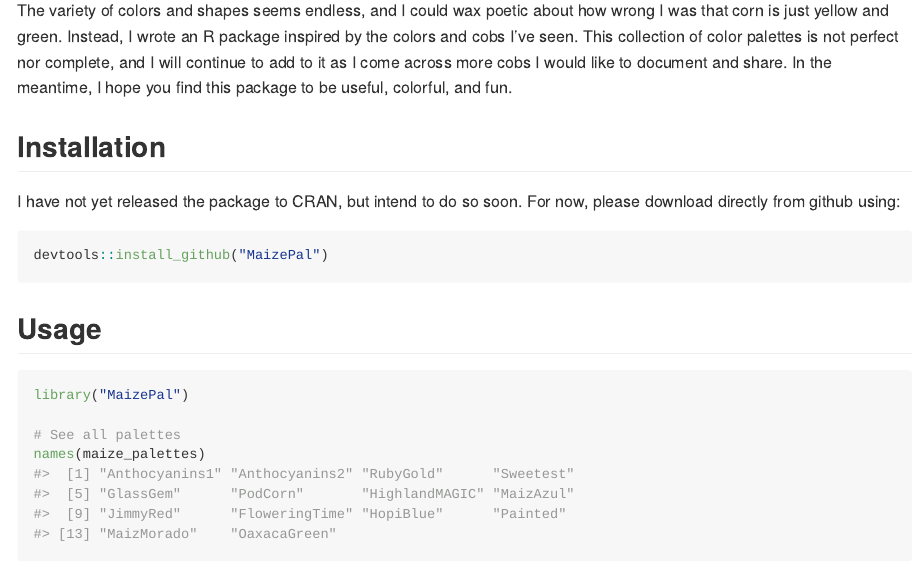
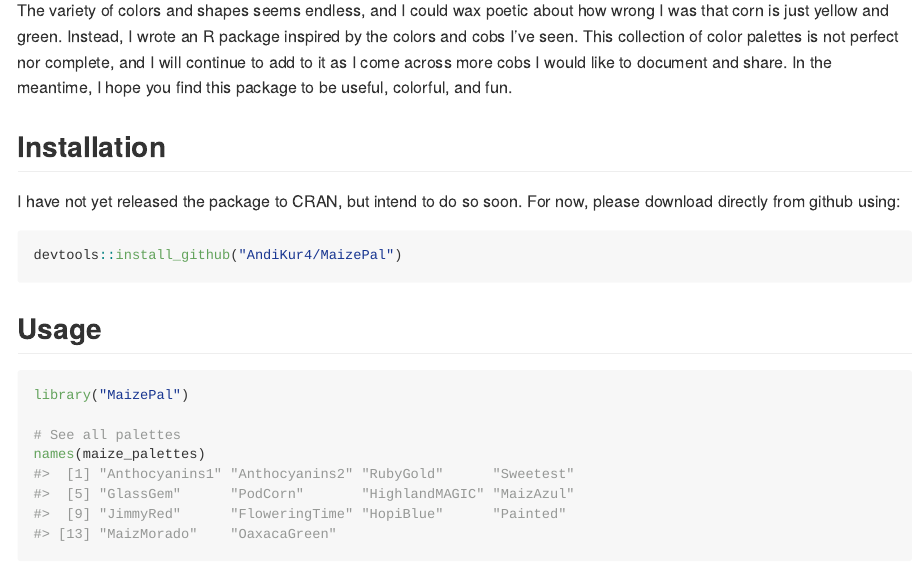
Before and after one commit to AndiKur4/MaizePal, an R Markdown document (README.Rmd): the page in a window 1100 px wide, from 1470 px down. Rendered offline with R 4.5, knitr and Pandoc, with nearby package versions.

Commit message:
Update README.Rmd

````diff
--- a/README.Rmd
+++ b/README.Rmd
@@ -32,7 +32,7 @@
 I have not yet released the package to CRAN, but intend to do so soon. For now, please download directly from github using:
 
 ```r
-devtools::install_github("MaizePal")
+devtools::install_github("AndiKur4/MaizePal")
 ```
 
 ## Usage
````
